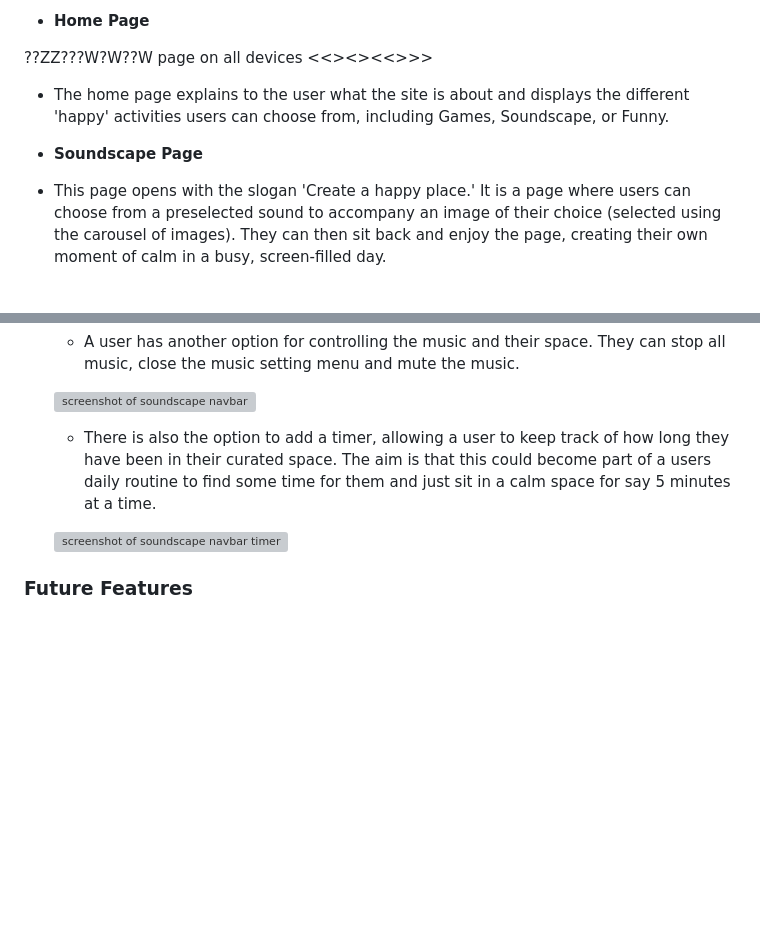
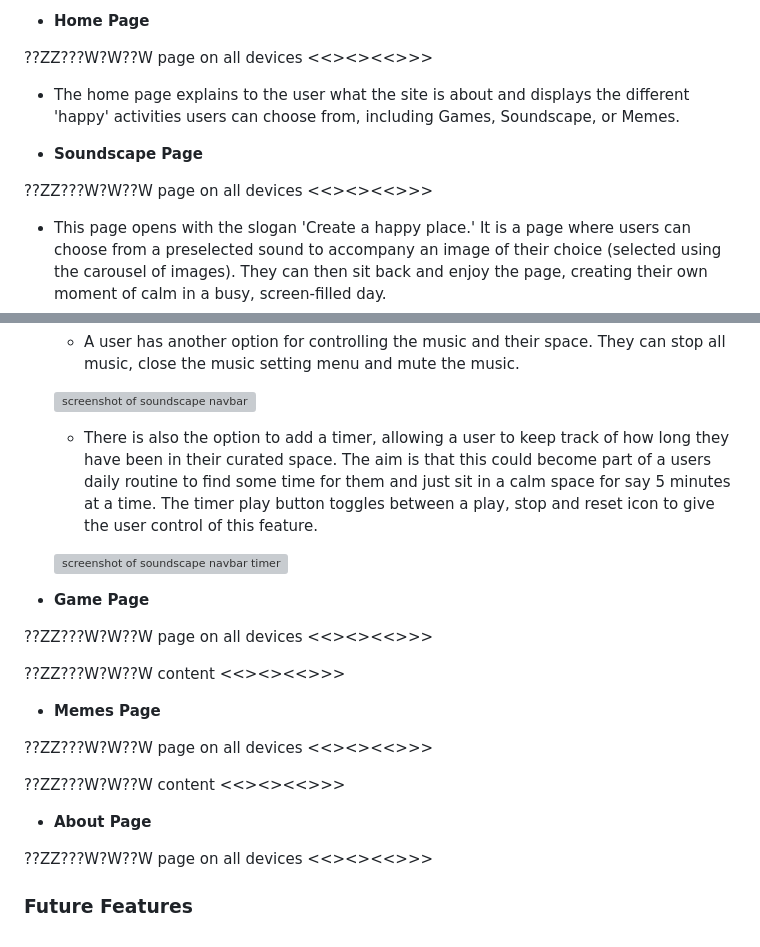
Before and after one commit to MeganRoberts-dev/march-24-hackathon, a Markdown page: README.md, 2 parts joined by grey strips. Rendered like a GitHub page; blank space fills up the shorter version; grey boxes are pictures that could not be loaded.

Commit message:
update to page features

```diff
--- a/README.md
+++ b/README.md
@@ -99,9 +99,11 @@ The following table outlines the content that should be implemented to make a fu
 
 ??ZZ???W?W??W  page on all devices <<><><<>>>
 
-- The home page explains to the user what the site is about and displays the different 'happy' activities users can choose from, including Games, Soundscape, or Funny.
+- The home page explains to the user what the site is about and displays the different 'happy' activities users can choose from, including Games, Soundscape, or Memes.
 
 - **Soundscape Page**
+
+??ZZ???W?W??W  page on all devices <<><><<>>>
 
 - This page opens with the slogan 'Create a happy place.' It is a page where users can choose from a preselected sound to accompany an image of their choice (selected using the carousel of images). They can then sit back and enjoy the page, creating their own moment of calm in a busy, screen-filled day.
 
@@ -113,10 +115,25 @@ The following table outlines the content that should be implemented to make a fu
 
      ![screenshot of soundscape navbar](documentation/screenshots/navbar_ss_options.png)
 
-    - There is also the option to add a timer, allowing a user to keep track of how long they have been in their curated space. The aim is that this could become part of a users daily routine to find some time for them and just sit in a calm space for say 5 minutes at a time.
+    - There is also the option to add a timer, allowing a user to keep track of how long they have been in their curated space. The aim is that this could become part of a users daily routine to find some time for them and just sit in a calm space for say 5 minutes at a time. The timer play button toggles between a play, stop and reset icon to give the user control of this feature.
 
     ![screenshot of soundscape navbar timer](documentation/screenshots/navbar_ss_timer.png)
 
+- **Game Page**
+
+??ZZ???W?W??W  page on all devices <<><><<>>>
+
+??ZZ???W?W??W  content <<><><<>>>
+
+- **Memes Page**
+
+??ZZ???W?W??W  page on all devices <<><><<>>>
+
+??ZZ???W?W??W  content <<><><<>>>
+
+- **About Page**
+
+??ZZ???W?W??W  page on all devices <<><><<>>>
 
 
 
```
